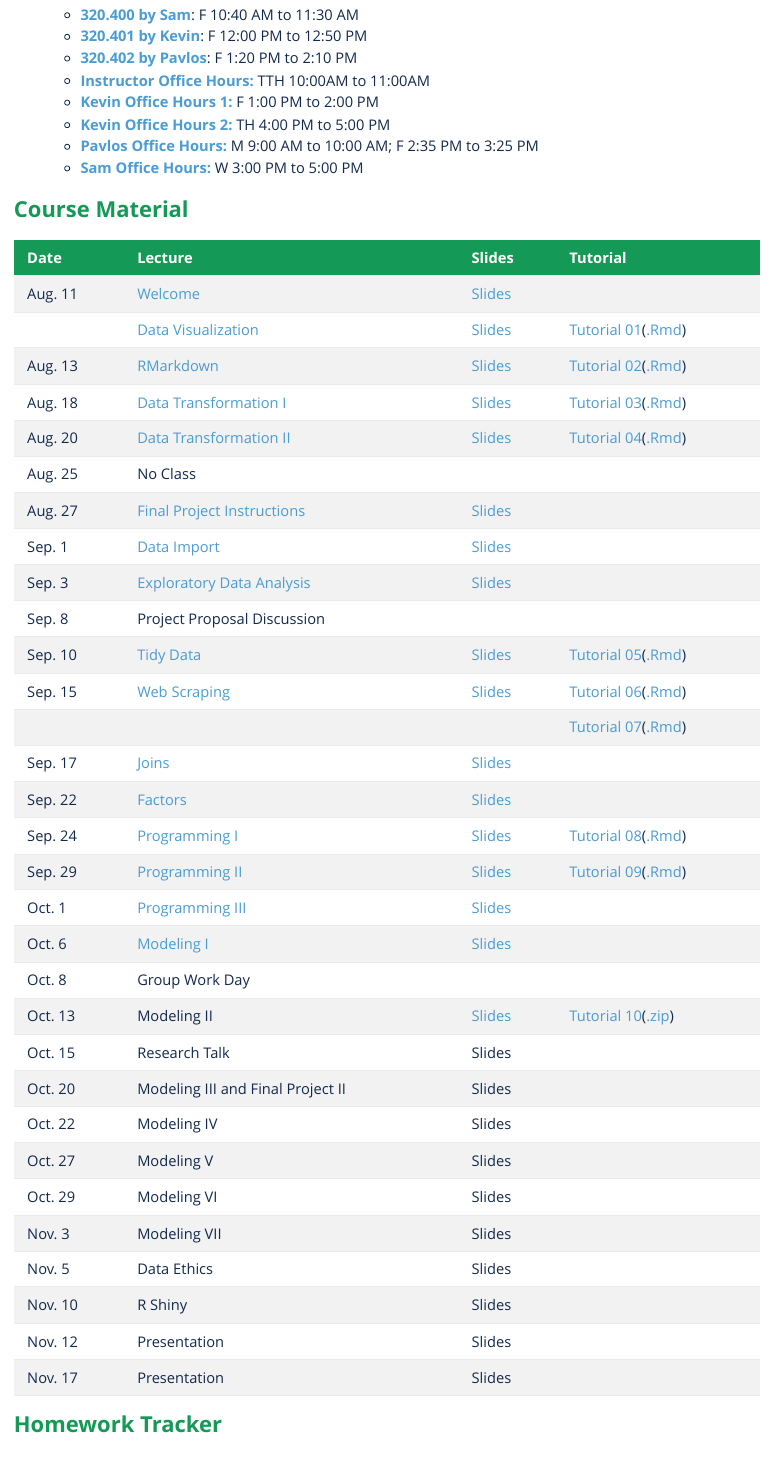
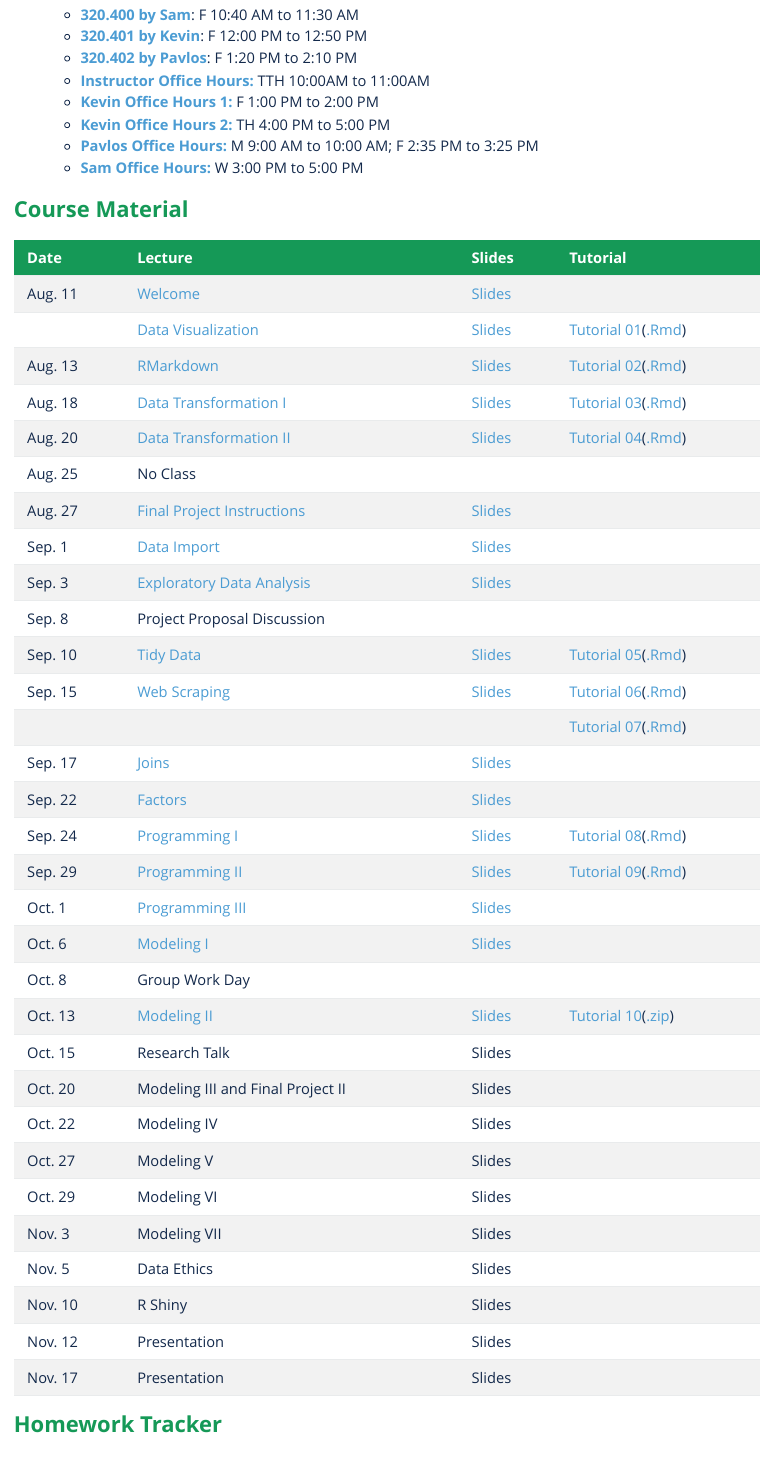
Before and after one commit to liyao880/stor320, an R Markdown document (index.Rmd): the page in a window 1100 px wide, from 690 px down. The pictures show the output file index.html that the author committed with the source, opened offline.

Commit message:
recording16

```diff
--- a/index.Rmd
+++ b/index.Rmd
@@ -114,7 +114,7 @@ See the **[syllabus](Syllabi/320_Syllabus.pdf)** for details. The course is divi
 |Oct. 1| [Programming III](https://unc.zoom.us/rec/share/G0yUZTrnY40gkWsLkDb09tljZ3V_IsgLcKP92YifhNgDIFbsPewWle-ULXdjQNrP.IbzSSBWOUR1H2aA6?startTime=1601565809000) |[Slides](Lecture/Lecture14/Lecture 14 Programming III.pdf)| |
 |Oct. 6| [Modeling I](https://unc.zoom.us/rec/share/Wsv83RTLKqwcK6RCdMBIhtHRejARuPe3Qaz_2Xtqrmj6ycCZGryanHxR_ygkCNVb.RZ5Ul0Aa8gv6OktH?startTime=1601997881000) |[Slides](Lecture/Lecture15/Lecture 15 Modeling I.pdf)| |
 |Oct. 8| Group Work Day || |
-|Oct. 13| Modeling II |[Slides](Lecture/Lecture16/Lecture 16 Modeling II.pdf)|[Tutorial 10](Lecture/Lecture16/Tutorial10.html)([.zip](https://drive.google.com/file/d/1IJ9DL5khN0Ge8j7IvCqU8pl9P4F2QCUY/view?usp=sharing))  |
+|Oct. 13| [Modeling II](https://unc.zoom.us/rec/share/aeD0tW-vspLtvQICwDCeCC-NRYLhIqykMWCmULvcK27Nljxo6atUw2kyIWXrecU.H-AMb7j8SyMObfoj?startTime=1602602336000) |[Slides](Lecture/Lecture16/Lecture 16 Modeling II.pdf)|[Tutorial 10](Lecture/Lecture16/Tutorial10.html)([.zip](https://drive.google.com/file/d/1IJ9DL5khN0Ge8j7IvCqU8pl9P4F2QCUY/view?usp=sharing))  |
 |Oct. 15| Research Talk |Slides| |
 |Oct. 20| Modeling III and Final Project II |Slides| |
 |Oct. 22| Modeling IV |Slides| |
```
Also changed, not shown: index.html, 3 other files.
